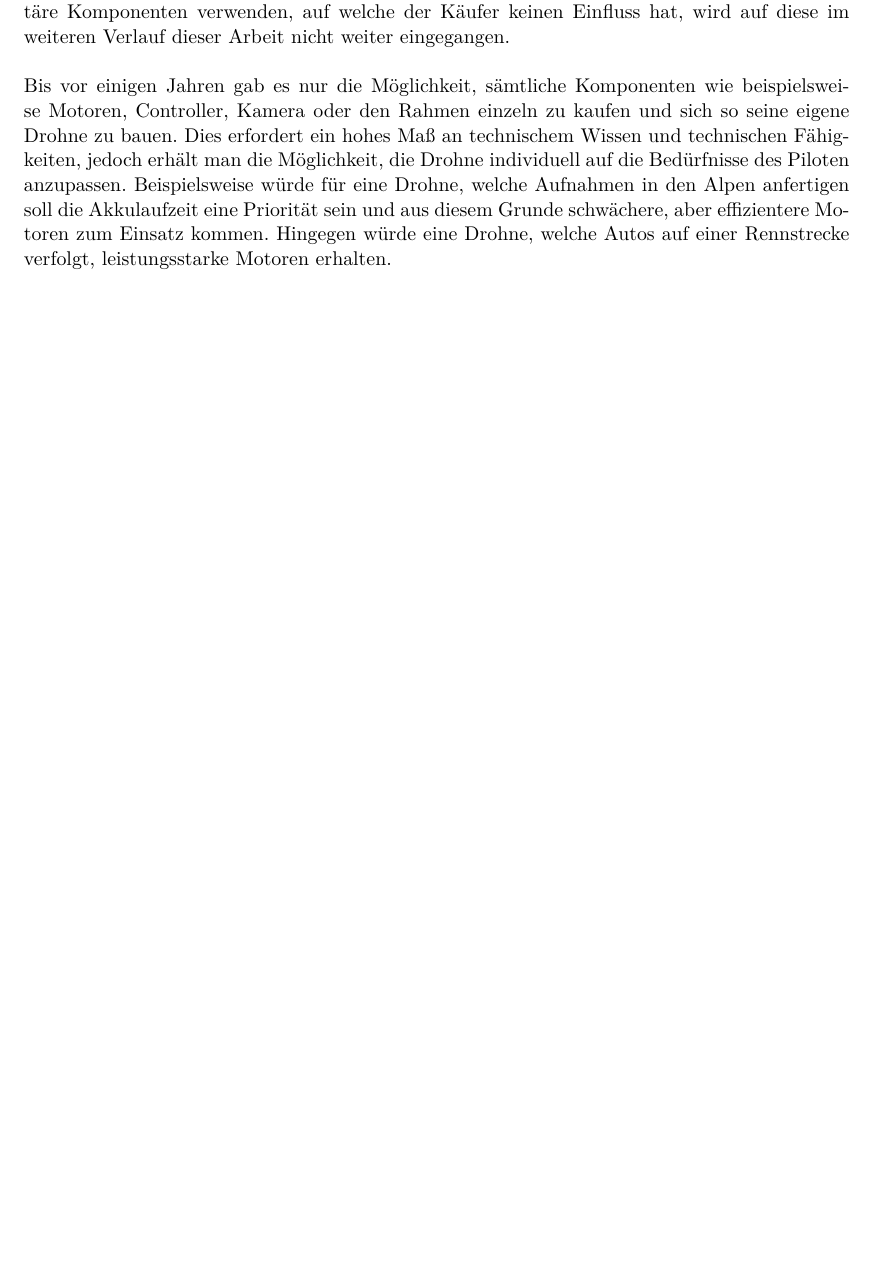
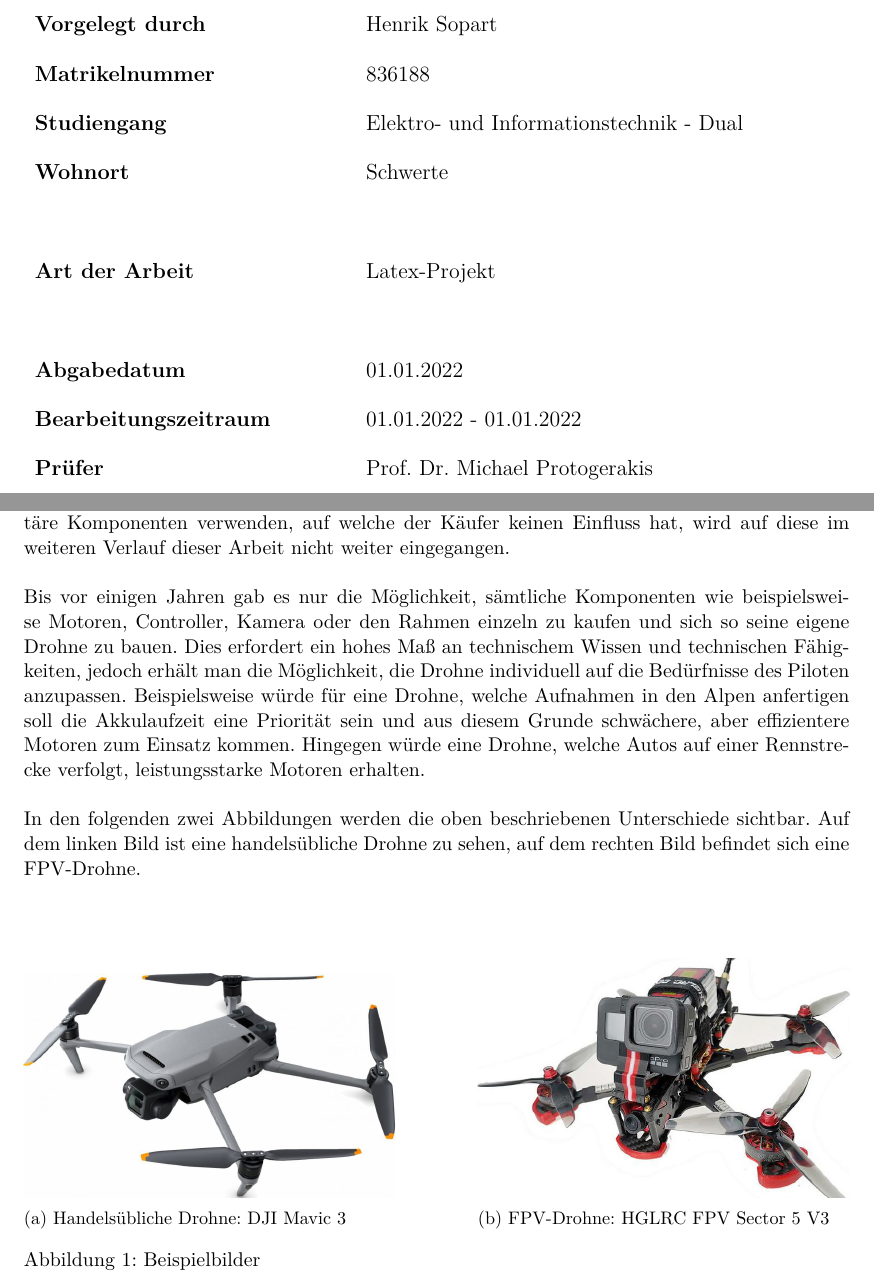
Before and after one commit to Henrik3800/Latex-Projekt, a LaTeX document (2023_LATEX_Sopart_Henrik_836188/main.tex, which reads 2023_LATEX_Sopart_Henrik_836188/Kapitel/02_FPV-Drohnen/02_FPV-Drohnen.tex, 2023_LATEX_Sopart_Henrik_836188/Kapitel/Deckblatt/Deckblatt.tex, 2023_LATEX_Sopart_Henrik_836188/Metadaten/Praeambel.tex): part of page 6 of 13 before the commit and two parts of pages 1 and 6 of 13 after it, the two joined at a grey line, cut at the place of the change, the shorter picture padded with empty space. Compiled offline with pdfLaTeX.

Commit message:
Deckblatt und anderes Zeugs

```diff
--- a/2023_LATEX_Sopart_Henrik_836188/Kapitel/02_FPV-Drohnen/02_FPV-Drohnen.tex
+++ b/2023_LATEX_Sopart_Henrik_836188/Kapitel/02_FPV-Drohnen/02_FPV-Drohnen.tex
@@ -31,3 +33,29 @@
         Da FPV-Drohnen immer populärer werden, haben sich in den letzten Jahren neue Möglichkeiten gefunden, in dieses Hobby einzusteigen. Seit 2021 bietet die Firma „DJI“ zwei FPV-Drohnen an. Diese müssen nicht selbst zusammengebaut werden und erfordern ähnlich wie herkömmliche Drohnen keinerlei technische Fähigkeiten oder Vorkenntnisse. Da diese Drohnen jedoch proprietäre Komponenten verwenden, auf welche der Käufer keinen Einfluss hat, wird auf diese im weiteren Verlauf dieser Arbeit nicht weiter eingegangen.
         \\ \\
         Bis vor einigen Jahren gab es nur die Möglichkeit, sämtliche Komponenten wie beispielsweise Motoren, Controller, Kamera oder den Rahmen einzeln zu kaufen und sich so seine eigene Drohne zu bauen. Dies erfordert ein hohes Maß an technischem Wissen und technischen Fähigkeiten, jedoch erhält man die Möglichkeit, die Drohne individuell auf die Bedürfnisse des Piloten anzupassen. Beispielsweise würde für eine Drohne, welche Aufnahmen in den Alpen anfertigen soll die Akkulaufzeit eine Priorität sein und aus diesem Grunde schwächere, aber effizientere Motoren zum Einsatz kommen. Hingegen würde eine Drohne, welche Autos auf einer Rennstrecke verfolgt, leistungsstarke Motoren erhalten.
+        \\ \\
+        In den folgenden zwei Abbildungen werden die oben beschriebenen Unterschiede sichtbar. Auf dem linken Bild ist eine handelsübliche Drohne zu sehen, auf dem rechten Bild befindet sich eine FPV-Drohne.
+
+        \vspace{1.2cm}
+        \begin{figure}[h]
+            \centering
+            \begin{subfigure}[b]{0.45\textwidth}
+                \centering
+                \includegraphics[width=\textwidth]{Img/Bild_DJIMavic3.jpg}
+                \caption{Handelsübliche Drohne: DJI Mavic 3}
+                \label{handelsueblchedrohne}
+            \end{subfigure}
+            \hfill
+            \begin{subfigure}[b]{0.45\textwidth}
+                \centering
+                \includegraphics[width=\textwidth]{Img/Bild_FPV.jpg}
+                \caption{FPV-Drohne: HGLRC FPV Sector 5 V3}
+                \label{fpvdrohne}
+            \end{subfigure}
+               \caption{Beispielbilder}
+               \label{bild_beispielbilder}
+       \end{figure}
+
+
+        %https://www.foto-erhardt.de/video/drohnen/dji-mavic-3-fly-more-combo.html
+        %https://www.fpv24.com/de/hglrc/hglrc-fpv-sector-5-v3-freestyle-racing-drone-crossfire-nano
--- a/2023_LATEX_Sopart_Henrik_836188/Kapitel/Deckblatt/Deckblatt.tex
+++ b/2023_LATEX_Sopart_Henrik_836188/Kapitel/Deckblatt/Deckblatt.tex
@@ -7,2 +7,24 @@
     \end{center}
+    \vspace*{4cm}
+
+    \begin{table}[h]
+        \renewcommand{\arraystretch}{2}
+        \begin{tabular}{p{6cm}p{10cm}}
+            {\large\textbf{Vorgelegt durch}} & {\large\Autor} \\
+            {\large\textbf{Matrikelnummer}} & {\large\Matrikelnummer} \\
+            {\large\textbf{Studiengang}} & {\large\Studiengang} \\
+            {\large\textbf{Wohnort}} & {\large\Wohnort} \\
+            \vspace*{0.4cm} & \vspace*{0.4cm} \\
+            {\large\textbf{Art der Arbeit}} & {\large\ArtDerArbeit} \\
+            \vspace*{0.4cm} & \vspace*{0.4cm} \\
+            {\large\textbf{Abgabedatum}} & {\large\Abgabedatum} \\
+            {\large\textbf{Bearbeitungszeitraum}} & {\large\Bearbeitungszeitraum} \\
+            {\large\textbf{Prüfer}} & {\large\Pruefer} \\
+        \end{tabular}
+        \label{tabelle_deckblatt}
+    \end{table}
+
+
+
+
     \end{titlepage}
--- a/2023_LATEX_Sopart_Henrik_836188/Metadaten/Praeambel.tex
+++ b/2023_LATEX_Sopart_Henrik_836188/Metadaten/Praeambel.tex
@@ -9,11 +9,13 @@
 \usepackage{amsmath} % Mathematische Symbole und Funktionen
 \usepackage{amssymb} % Mathematische Symbole und Funktionen
 \usepackage{graphicx} % Einbinden von Grafiken
-\usepackage{caption} % Formatierung von Abbildungs- und Tabellenbeschriftungen anpassen
+\usepackage{caption}
+\usepackage{subcaption}
 \usepackage{booktabs} % Erstellen von "schöneren" Tabellen
 \usepackage{xcolor} % Farben
+\usepackage{titlesec}
+\usepackage{tocloft}
 
-
-
-\setlength{\parindent}{0em} % Verhindert das Einrücken
+\setlength{\parindent}{0cm} % Verhindert das Einrücken
 \captionsetup[figure]{justification=raggedright,singlelinecheck=false} % "justification=raggedright" -> Beschriftungen linksbündig ; singlelinecheck=false -> keine automatische Zentrierung
+\captionsetup[table]{justification=raggedright,singlelinecheck=false} % "justification=raggedright" -> Beschriftungen linksbündig ; singlelinecheck=false -> keine automatische Zentrierung
--- a/2023_LATEX_Sopart_Henrik_836188/main.tex
+++ b/2023_LATEX_Sopart_Henrik_836188/main.tex
@@ -11,16 +11,17 @@
 \newcommand{\ArtDerArbeit}{Latex-Projekt}
 \newcommand{\Thema}{FPV Drohnen}
 \newcommand{\Unterthema}{Herausforderungen für Hard- und Software}
-\newcommand{\Studiengang}{Elektro und Informationstechnik - Dual}
+\newcommand{\Studiengang}{Elektro- und Informationstechnik - Dual}
 
 % Angaben zur Person
 \newcommand{\Autor}{Henrik Sopart}
 \newcommand{\Matrikelnummer}{836188}
-\newcommand{\Aus}{Schwerte}
+\newcommand{\Wohnort}{Schwerte}
 
 % Angaben zur Abgabe
 \newcommand{\Bearbeitungszeitraum}{01.01.2022 - 01.01.2022}
 \newcommand{\Pruefer}{Prof. Dr. Michael Protogerakis}
+\newcommand{\Abgabedatum}{01.01.2022}
 
 % Beginn der Arbeit
 \begin{document}
```
Also changed, not shown: 2023_LATEX_Sopart_Henrik_836188/Img/Bild_DJIMavic3.jpg (added), 2023_LATEX_Sopart_Henrik_836188/Img/Bild_FPV.jpg (added), 2023_LATEX_Sopart_Henrik_836188/main.pdf, 2023_LATEX_Sopart_Henrik_836188/Kapitel/02_FPV-Drohnen/02_FPV-Drohnen.tex (8 more changed lines), 2023_LATEX_Sopart_Henrik_836188/Kapitel/Deckblatt/Deckblatt.tex (8 more changed lines), 11 other files. Lines whose indentation alone changed are shown as unchanged.
